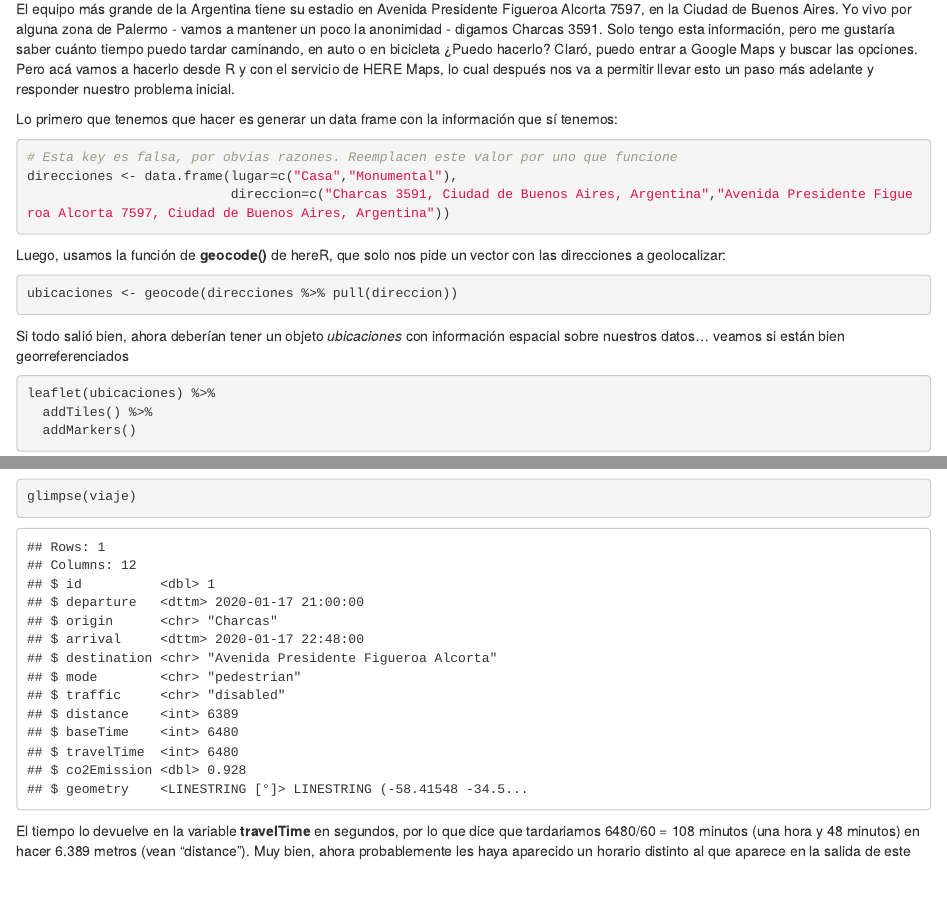
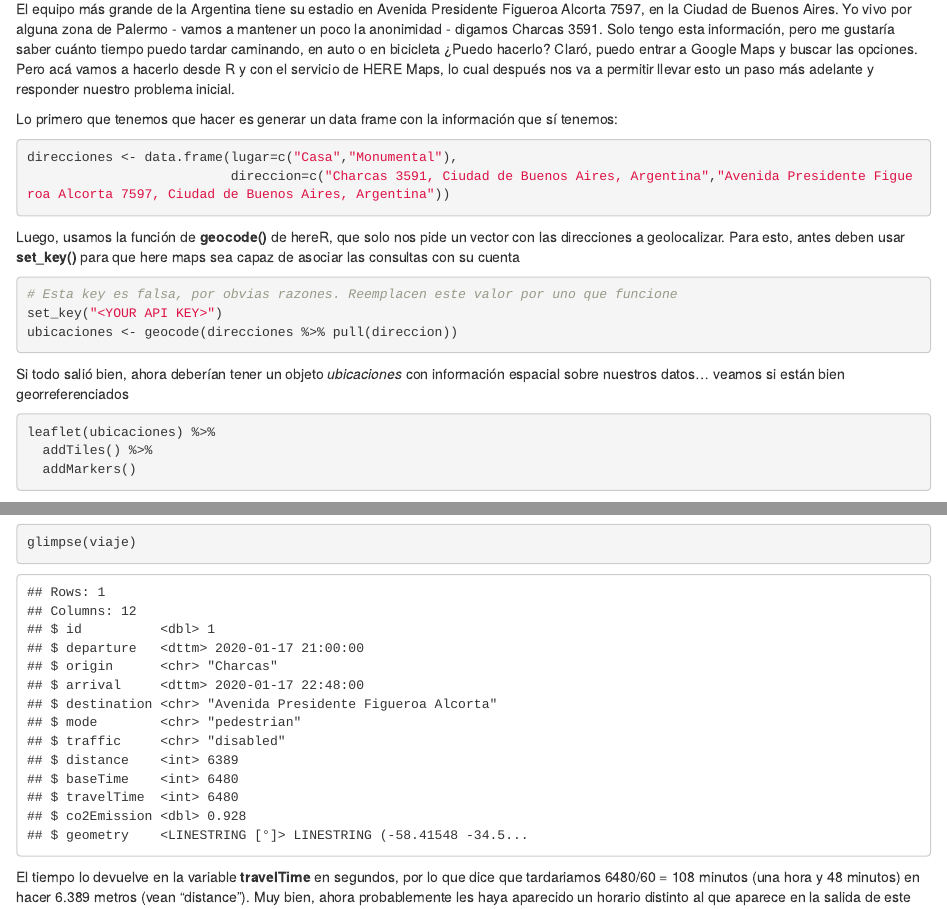
Before and after one commit to martinmontane/AnalisisEspacialEnR, an R Markdown document (Geowrangling.Rmd): the page in a window 1100 px wide, from 3070 px down, and a second part further down, joined at a grey line. Rendered offline with R 4.5, knitr and Pandoc, with nearby package versions; drawn as R Markdown's standard HTML page in place of the format the file asks for; some code elsewhere in the file could not run offline.

Commit message:
Correccion capitulo 3

````diff
--- a/Geowrangling.Rmd
+++ b/Geowrangling.Rmd
@@ -107,19 +107,20 @@ El equipo más grande de la Argentina tiene su estadio en Avenida Presidente Fig
 Lo primero que tenemos que hacer es generar un data frame con la información que sí tenemos:
 
 ```{r}
-# Esta key es falsa, por obvias razones. Reemplacen este valor por uno que funcione
 direcciones <- data.frame(lugar=c("Casa","Monumental"),
                           direccion=c("Charcas 3591, Ciudad de Buenos Aires, Argentina","Avenida Presidente Figueroa Alcorta 7597, Ciudad de Buenos Aires, Argentina"))
 
 ```
 
-Luego, usamos la función de **geocode()** de hereR, que solo nos pide un vector con las direcciones a geolocalizar:
+Luego, usamos la función de **geocode()** de hereR, que solo nos pide un vector con las direcciones a geolocalizar. Para esto, antes deben usar **set_key()** para que here maps sea capaz de asociar las consultas con su cuenta
 
 ```{r echo=FALSE}
 load(file = 'data/ubicacionRiver.RData')
 ```
 
 ```{r eval=FALSE}
+# Esta key es falsa, por obvias razones. Reemplacen este valor por uno que funcione
+set_key("<YOUR API KEY>")
 ubicaciones <- geocode(direcciones %>% pull(direccion))
 ```
 
````
Also changed, not shown: docs/search_index.json, 4 other files.
